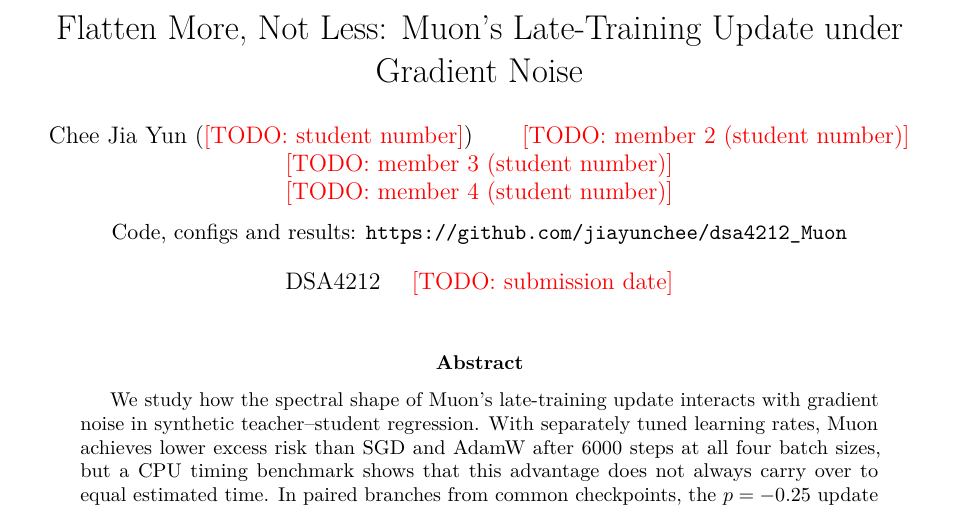
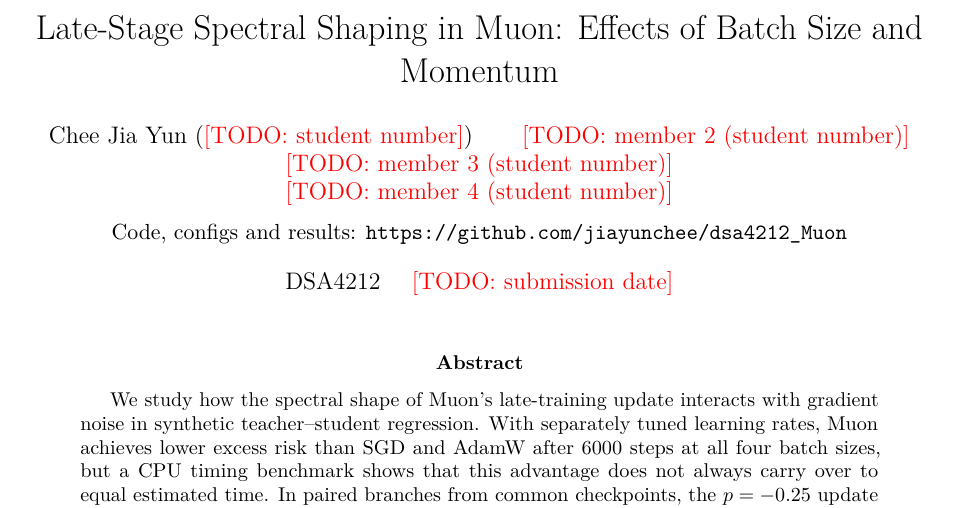
Before and after one commit to jiayunchee/dsa4212_Muon, a LaTeX paper (report/main.tex): part of page 1 of 7, cut at the place of the change. Compiled offline with pdfLaTeX.

Commit message:
Update title in main.tex for clarity

```diff
--- a/report/main.tex
+++ b/report/main.tex
@@ -21,7 +21,7 @@
 \graphicspath{{figures/}}
 \newcommand{\todo}[1]{\textcolor{red}{[TODO: #1]}}  % none may remain at submission
 
-\title{Flatten More, Not Less: Muon's Late-Training Update under Gradient Noise}  % working title
+\title{Late-Stage Spectral Shaping in Muon: Effects of Batch Size and Momentum}  % working title
 \author{%
   Chee Jia Yun (\todo{student number}) \and
   \todo{member 2 (student number)} \and
```
